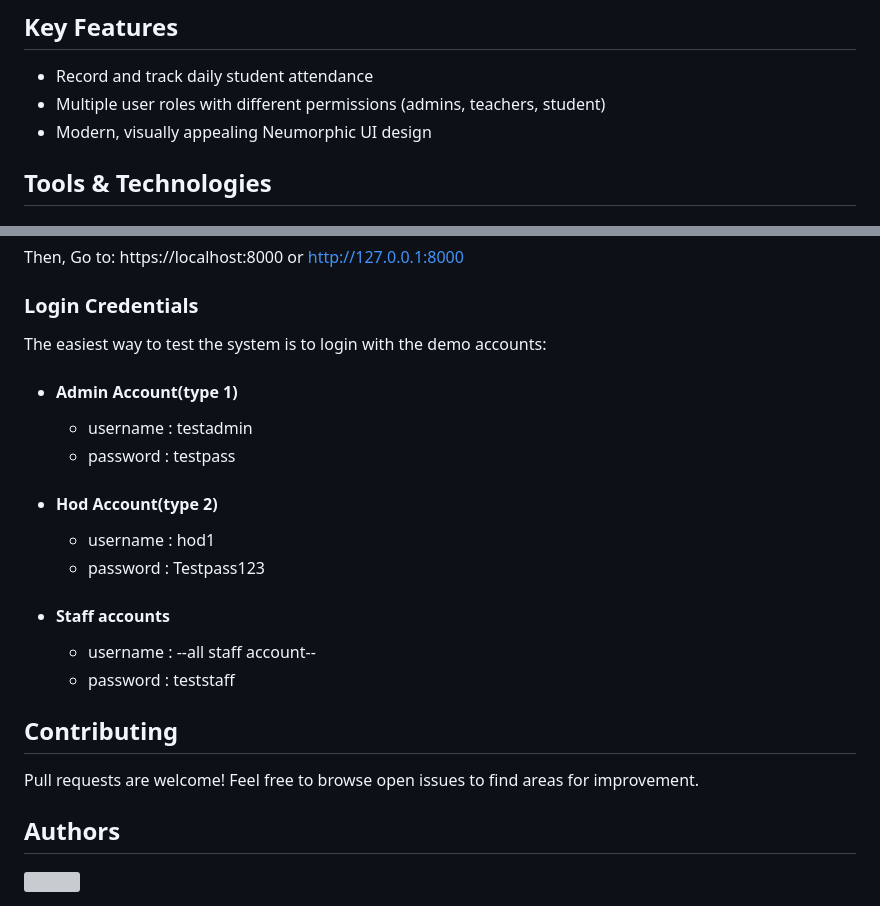
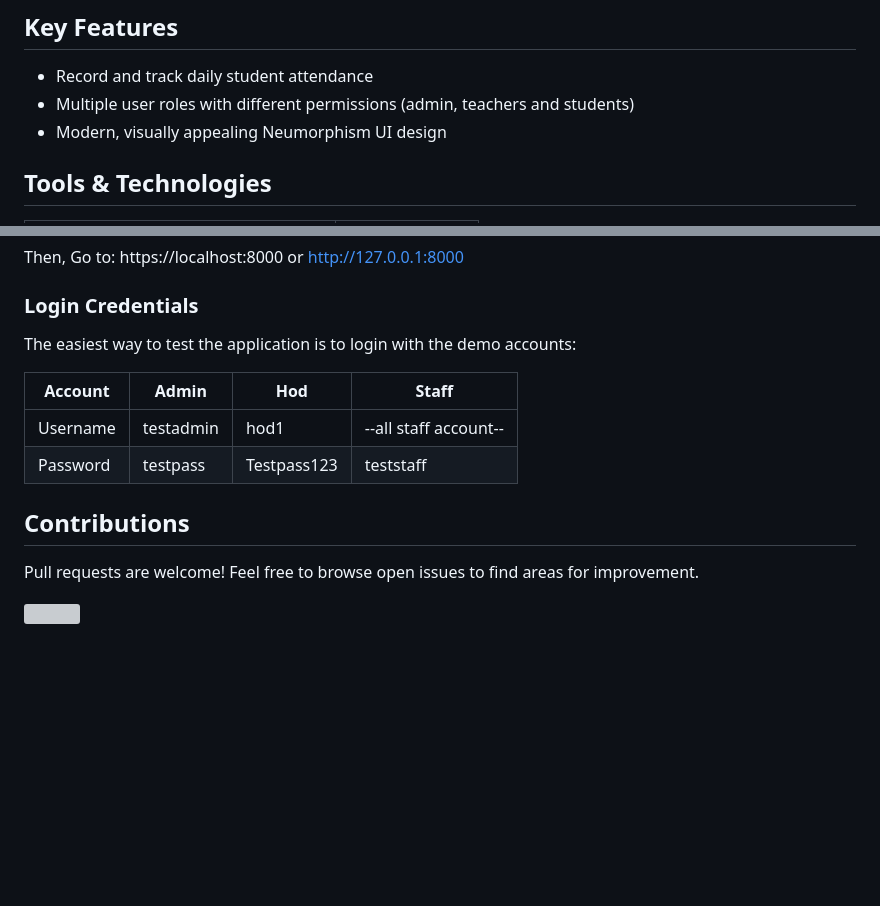
Before and after one commit to Kamaruddheen/attendance-report, a Markdown page: README.md, 2 parts joined by grey strips. GitHub-like rendering; blank space fills up the shorter version; grey boxes are pictures that could not be loaded.

Commit message:
add: update README with tech stack table and credentials
- Added table view for frontend and backend tech stack
- Updated login credentials section with username and passwords in table

```diff
--- a/README.md
+++ b/README.md
@@ -5,8 +5,8 @@ Digitally tracks student attendance across any number of courses and classrooms.
 ## Key Features
 
 - Record and track daily student attendance
-- Multiple user roles with different permissions (admins, teachers, student)
-- Modern, visually appealing Neumorphic UI design
+- Multiple user roles with different permissions (admin, teachers and students)
+- Modern, visually appealing Neumorphism UI design
 
 ## Tools & Technologies
 
@@ -68,19 +59,12 @@ Then, Go to: https://localhost:8000 or http://127.0.0.1:8000
 
 ### Login Credentials
 
-The easiest way to test the system is to login with the demo accounts:
+The easiest way to test the application is to login with the demo accounts:
 
- - #### Admin Account(type 1)
-    - username : testadmin
-    - password : testpass
-
- - #### Hod Account(type 2)
-    - username : hod1
-    - password : Testpass123
-
- - #### Staff accounts
-    - username : --all staff account--
-    - password : teststaff
+| Account | Admin | Hod | Staff |
+|--|--|--|--|
+|Username| testadmin | hod1 | --all staff account-- |
+|Password| testpass | Testpass123 | teststaff |
 
 <!-- - #### Student accounts
      - username : 18BCM552
@@ -89,11 +73,9 @@ The easiest way to test the system is to login with the demo accounts:
     - username : 18BCM516
     - password : test4321 -->
 
-## Contributing
+## Contributions
 
 Pull requests are welcome! Feel free to browse open issues to find areas for improvement.
-
-## Authors
 
 <a href="https://github.com/Kamaruddheen/attendance-report/graphs/contributors">
   <img src="https://contrib.rocks/image?repo=Kamaruddheen/attendance-report" />
```
Also changed, not shown: other parts of README.md (+4 -13 lines).
